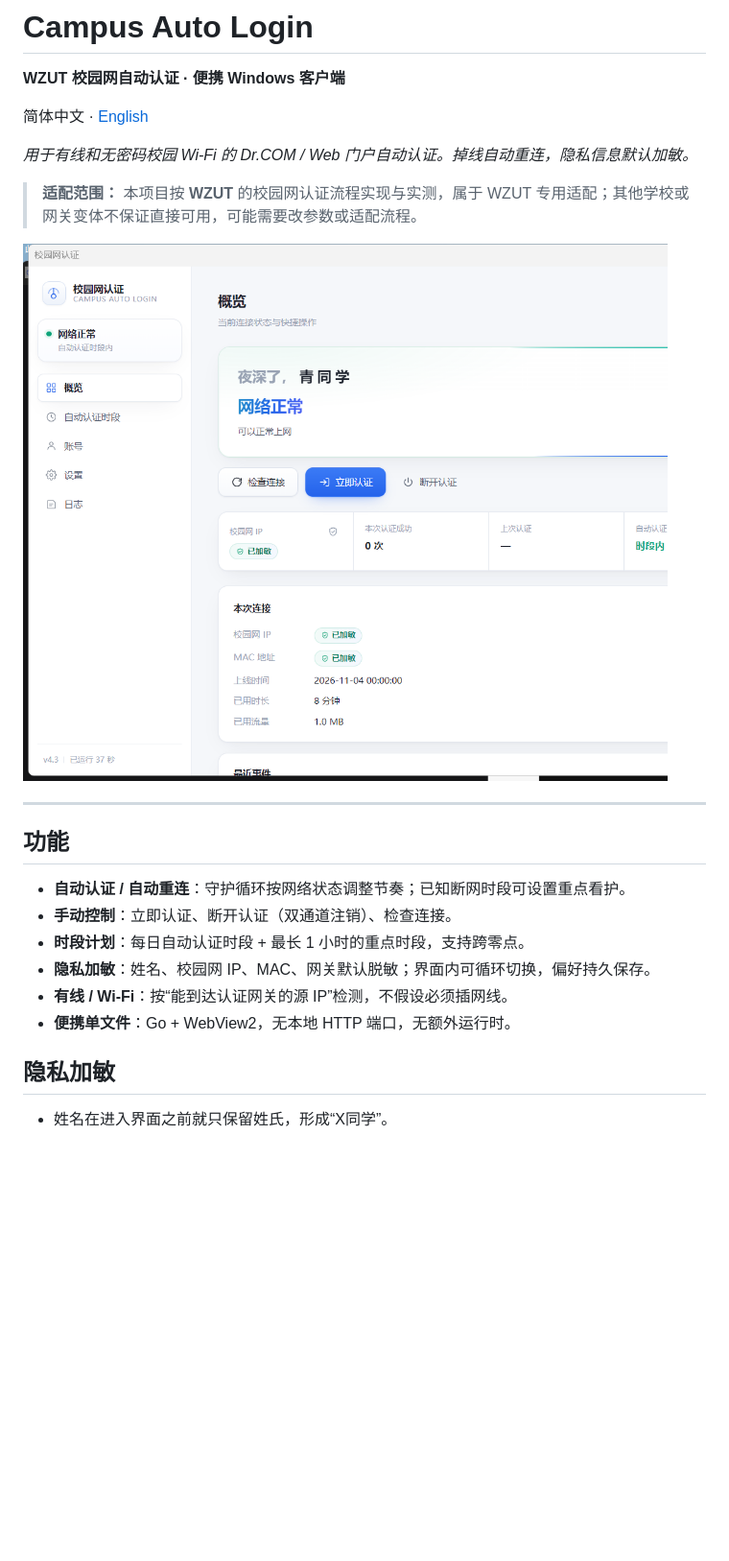
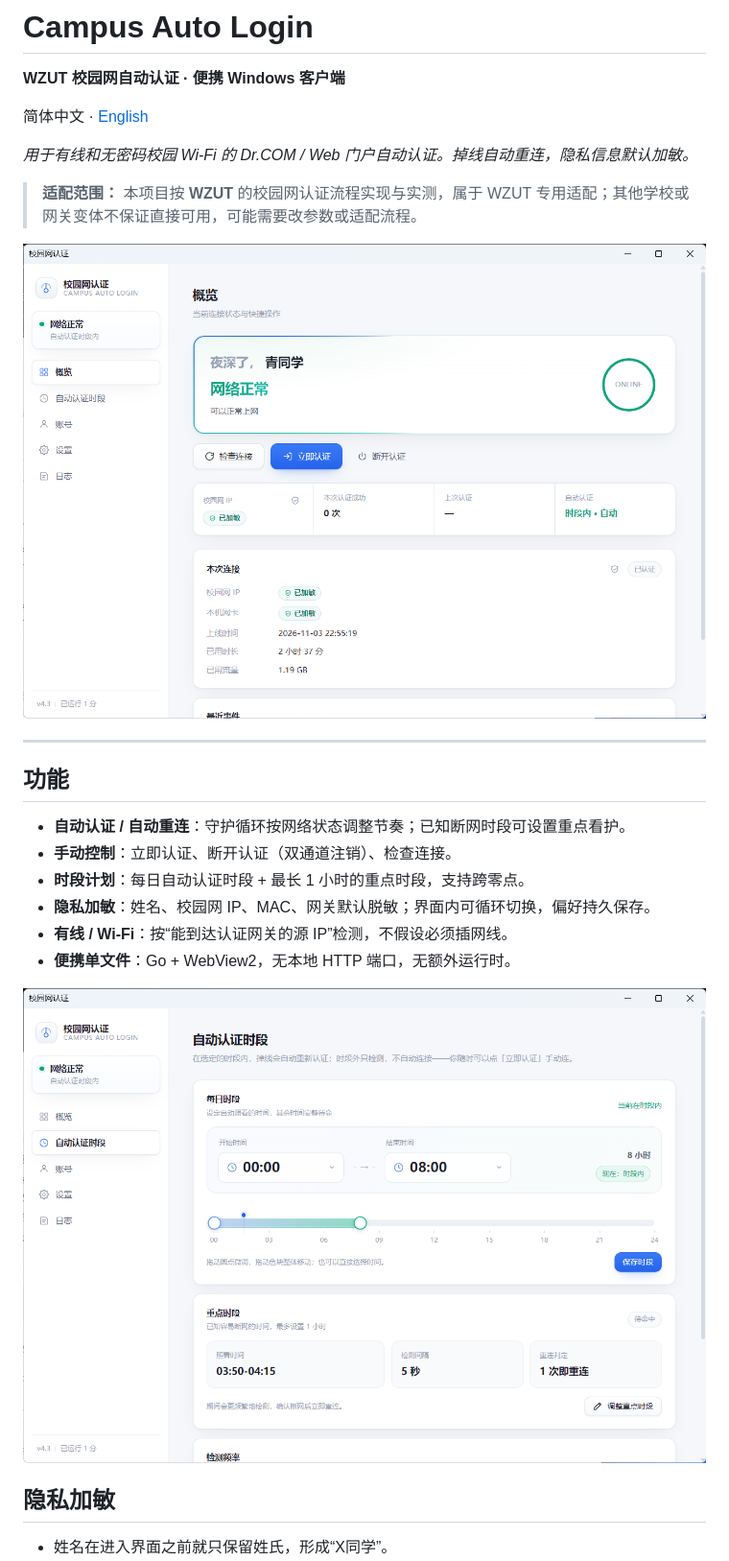
Before and after one commit to deity6/campus-go, a Markdown page: README.md, the part around the change. Shown at 96% size. Rendered like a GitHub page; pictures changed too: docs/overview.png, docs/schedule.png (added); blank space fills up the shorter version.

```diff
--- a/README.md
+++ b/README.md
@@ -20,6 +20,8 @@
 - **隐私加敏**：姓名、校园网 IP、MAC、网关默认脱敏；界面内可循环切换，偏好持久保存。
 - **有线 / Wi-Fi**：按“能到达认证网关的源 IP”检测，不假设必须插网线。
 - **便携单文件**：Go + WebView2，无本地 HTTP 端口，无额外运行时。
+
+![自动认证时段：每日时间与重点时段](docs/schedule.png)
 
 ## 隐私加敏
 
```
Also changed, not shown: README.en.md (+2 -0 lines), docs/privacy-settings.png, 1 other file.
